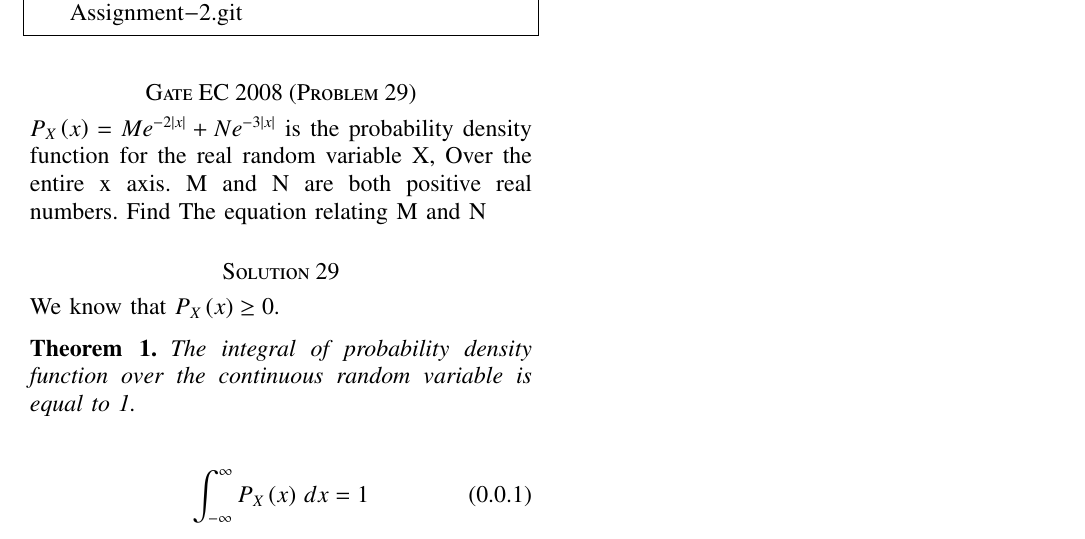
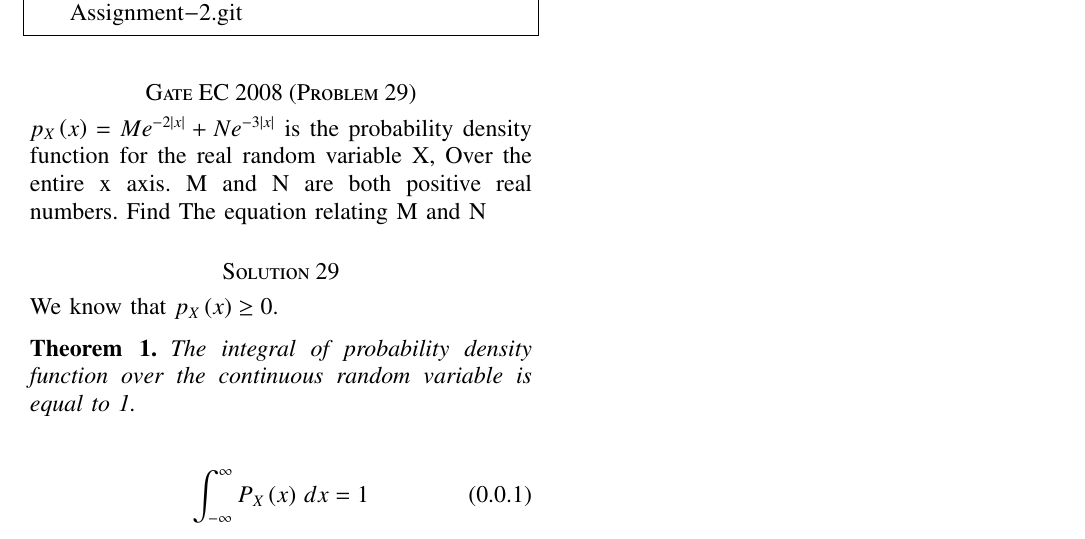
Before and after one commit to yuvrajshekhawat1989/Assignment-2, a LaTeX problem sheet (Assignment-2.tex): part of the page, cut so that both start at the same text. Compiled offline with pdfLaTeX.

Commit message:
Update Assignment-2.tex

```diff
--- a/Assignment-2.tex
+++ b/Assignment-2.tex
@@ -139,9 +139,9 @@ and latex-tikz codes from
 https://github.com/yuvrajshekhawat1989/Assignment-2.git
 \end{lstlisting}
 \section*{Gate EC 2008 (Problem 29)}
-$P_{X}\brak{x}=Me^{-2\abs{x}}+Ne^{-3\abs{x}}$ is the probability density function for the real random variable X, Over the entire x axis. M and N are both positive real numbers. Find The equation relating M and N
+$p_{X}\brak{x}=Me^{-2\abs{x}}+Ne^{-3\abs{x}}$ is the probability density function for the real random variable X, Over the entire x axis. M and N are both positive real numbers. Find The equation relating M and N
 \section*{Solution 29}
-We know that $P_{X}\brak{x} \geq 0$.
+We know that $p_{X}\brak{x} \geq 0$.
 \begin{theorem}
 The integral of probability density function over the continuous random variable is equal to 1.
 \end{theorem}
```
